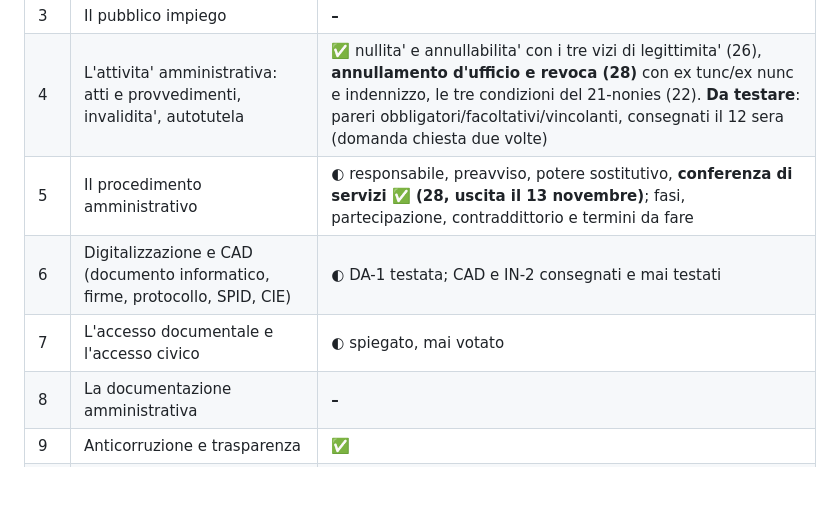
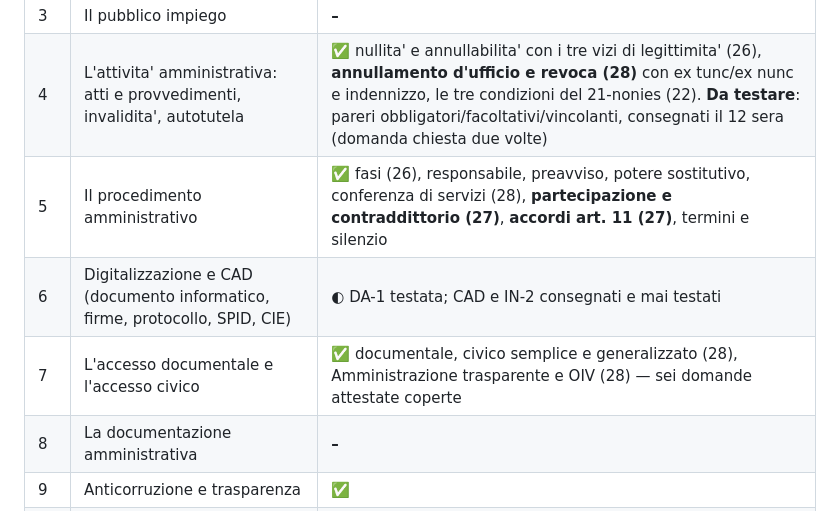
Before and after one commit to Valter90165/gitcourse, a Markdown page: concorso-294/CHECKLIST-manuale.md, the part around the change. GitHub-like rendering; blank space fills up the shorter version.

Commit message:
Chiude procedimento e accesso: sabato mattina di diritto amministrativo
Procedimento completo (fasi, partecipazione e contraddittorio, accordi
ex art. 11 con integrativi e sostitutivi, recesso con indennizzo) e
accesso nelle tre forme, piu' Amministrazione trasparente, RPCT e OIV.
Sei domande attestate coperte sul solo blocco dell'accesso.

Chiusa anche endogeneita' con le variabili strumentali: econometria
arriva a dieci capitoli su quindici.

Co-Authored-By: Claude Opus 5 <noreply@anthropic.com>
Claude-Session: https://claude.ai/code/session_01CDC5EBkKL9c2Q9yywK6jKA

```diff
--- a/concorso-294/CHECKLIST-manuale.md
+++ b/concorso-294/CHECKLIST-manuale.md
@@ -18,9 +18,9 @@ della lezione del piano.*
 | 2 | L'organizzazione amministrativa (Governo, agenzie, autorita' indipendenti, Titolo V, enti, organi e uffici, competenza) | **◐** decentramento e deconcentrazione **✅** (28, usciti il 13 novembre); organi, uffici, competenza e autorita' indipendenti da fare |
 | 3 | Il pubblico impiego | **–** |
 | 4 | L'attivita' amministrativa: atti e provvedimenti, invalidita', autotutela | **✅** nullita' e annullabilita' con i tre vizi di legittimita' (26), **annullamento d'ufficio e revoca (28)** con ex tunc/ex nunc e indennizzo, le tre condizioni del 21-nonies (22). **Da testare**: pareri obbligatori/facoltativi/vincolanti, consegnati il 12 sera (domanda chiesta due volte) |
-| 5 | Il procedimento amministrativo | **◐** responsabile, preavviso, potere sostitutivo, **conferenza di servizi ✅ (28, uscita il 13 novembre)**; fasi, partecipazione, contraddittorio e termini da fare |
+| 5 | Il procedimento amministrativo | **✅** fasi (26), responsabile, preavviso, potere sostitutivo, conferenza di servizi (28), **partecipazione e contraddittorio (27)**, **accordi art. 11 (27)**, termini e silenzio |
 | 6 | Digitalizzazione e CAD (documento informatico, firme, protocollo, SPID, CIE) | **◐** DA-1 testata; CAD e IN-2 consegnati e mai testati |
-| 7 | L'accesso documentale e l'accesso civico | **◐** spiegato, mai votato |
+| 7 | L'accesso documentale e l'accesso civico | **✅** documentale, civico semplice e generalizzato (28), Amministrazione trasparente e OIV (28) — sei domande attestate coperte |
 | 8 | La documentazione amministrativa | **–** |
 | 9 | Anticorruzione e trasparenza | **✅** |
 | 10 | GDPR e protezione dei dati | **◐** solo dentro IN-1 |
```
